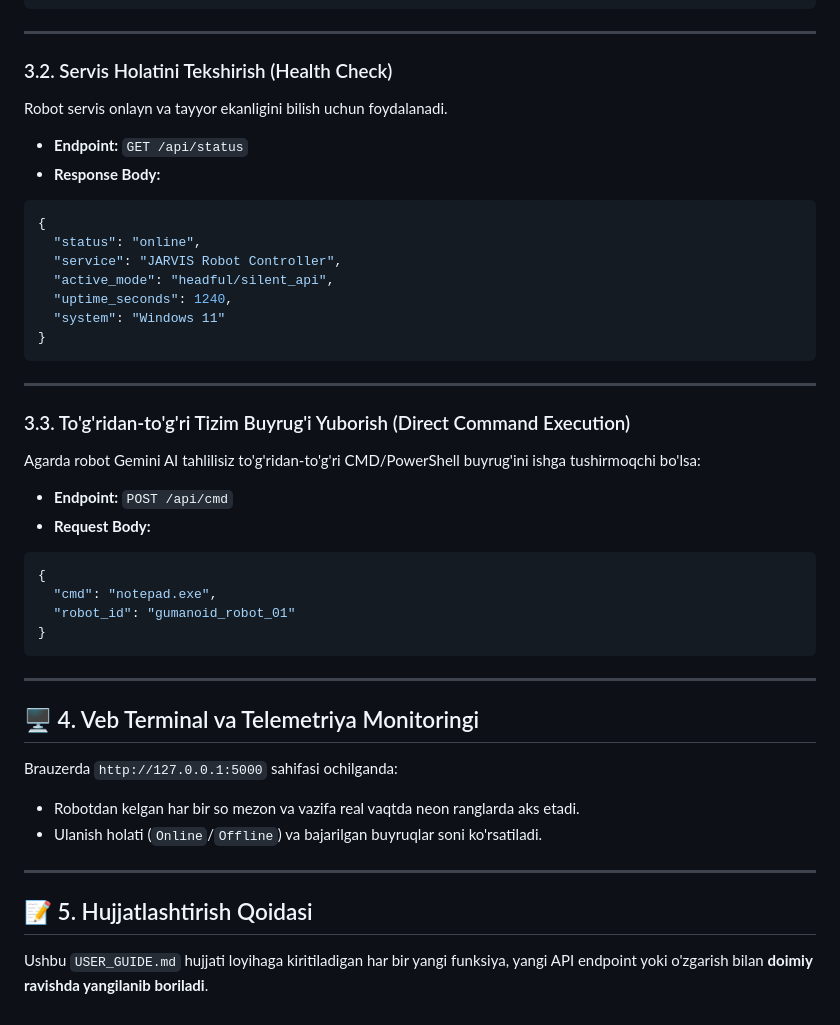
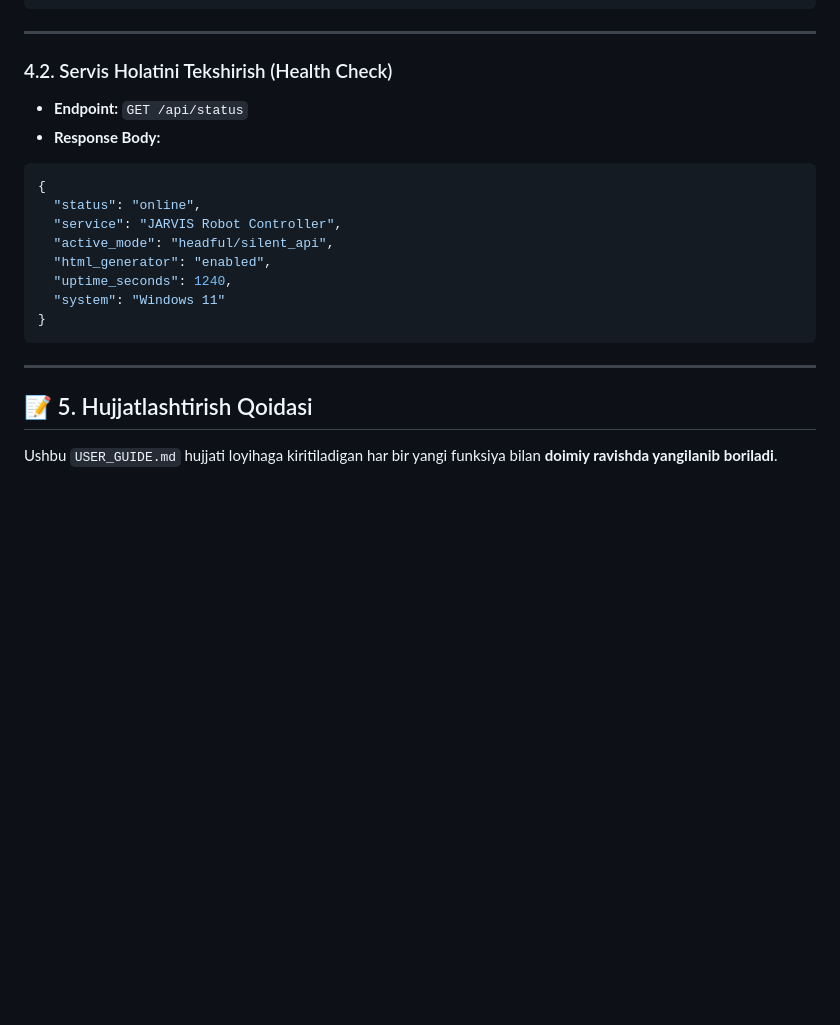
Before and after one commit to Vafoyev/ComputerAgent, a Markdown page: USER_GUIDE.md, the part around one of its changes. Drawn GitHub-style; blank space fills up the shorter version.

````diff
--- a/USER_GUIDE.md
+++ b/USER_GUIDE.md
@@ -74,9 +81,7 @@ Robot servisga HTTP POST va GET so'rovlari orqali ulanadi.
 
 ---
 
-### 3.2. Servis Holatini Tekshirish (Health Check)
-
-Robot servis onlayn va tayyor ekanligini bilish uchun foydalanadi.
+### 4.2. Servis Holatini Tekshirish (Health Check)
 
 - **Endpoint:** `GET /api/status`
 - **Response Body:**
@@ -86,6 +91,7 @@ Robot servis onlayn va tayyor ekanligini bilish uchun foydalanadi.
   "status": "online",
   "service": "JARVIS Robot Controller",
   "active_mode": "headful/silent_api",
+  "html_generator": "enabled",
   "uptime_seconds": 1240,
   "system": "Windows 11"
 }
@@ -93,30 +99,6 @@ Robot servis onlayn va tayyor ekanligini bilish uchun foydalanadi.
 
 ---
 
-### 3.3. To'g'ridan-to'g'ri Tizim Buyrug'i Yuborish (Direct Command Execution)
-
-Agarda robot Gemini AI tahlilisiz to'g'ridan-to'g'ri CMD/PowerShell buyrug'ini ishga tushirmoqchi bo'lsa:
-
-- **Endpoint:** `POST /api/cmd`
-- **Request Body:**
-
-```json
-{
-  "cmd": "notepad.exe",
-  "robot_id": "gumanoid_robot_01"
-}
-```
-
----
-
-## 🖥 4. Veb Terminal va Telemetriya Monitoringi
-
-Brauzerda `http://127.0.0.1:5000` sahifasi ochilganda:
-- Robotdan kelgan har bir so mezon va vazifa real vaqtda neon ranglarda aks etadi.
-- Ulanish holati (`Online`/`Offline`) va bajarilgan buyruqlar soni ko'rsatiladi.
-
----
-
 ## 📝 5. Hujjatlashtirish Qoidasi
 
-Ushbu `USER_GUIDE.md` hujjati loyihaga kiritiladigan har bir yangi funksiya, yangi API endpoint yoki o'zgarish bilan **doimiy ravishda yangilanib boriladi**.
+Ushbu `USER_GUIDE.md` hujjati loyihaga kiritiladigan har bir yangi funksiya bilan **doimiy ravishda yangilanib boriladi**.
````
Also changed, not shown: other parts of USER_GUIDE.md (+24 -17 lines).
